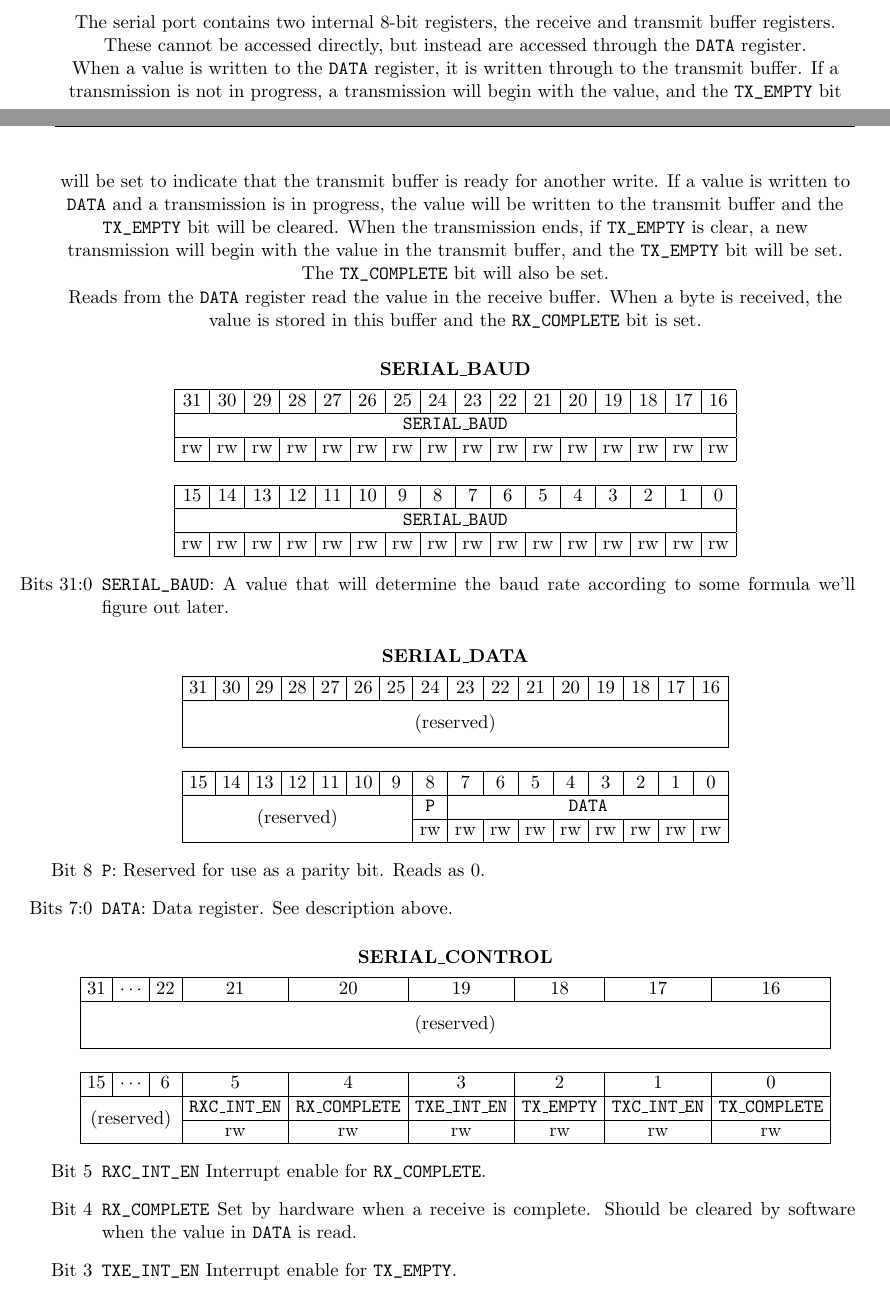
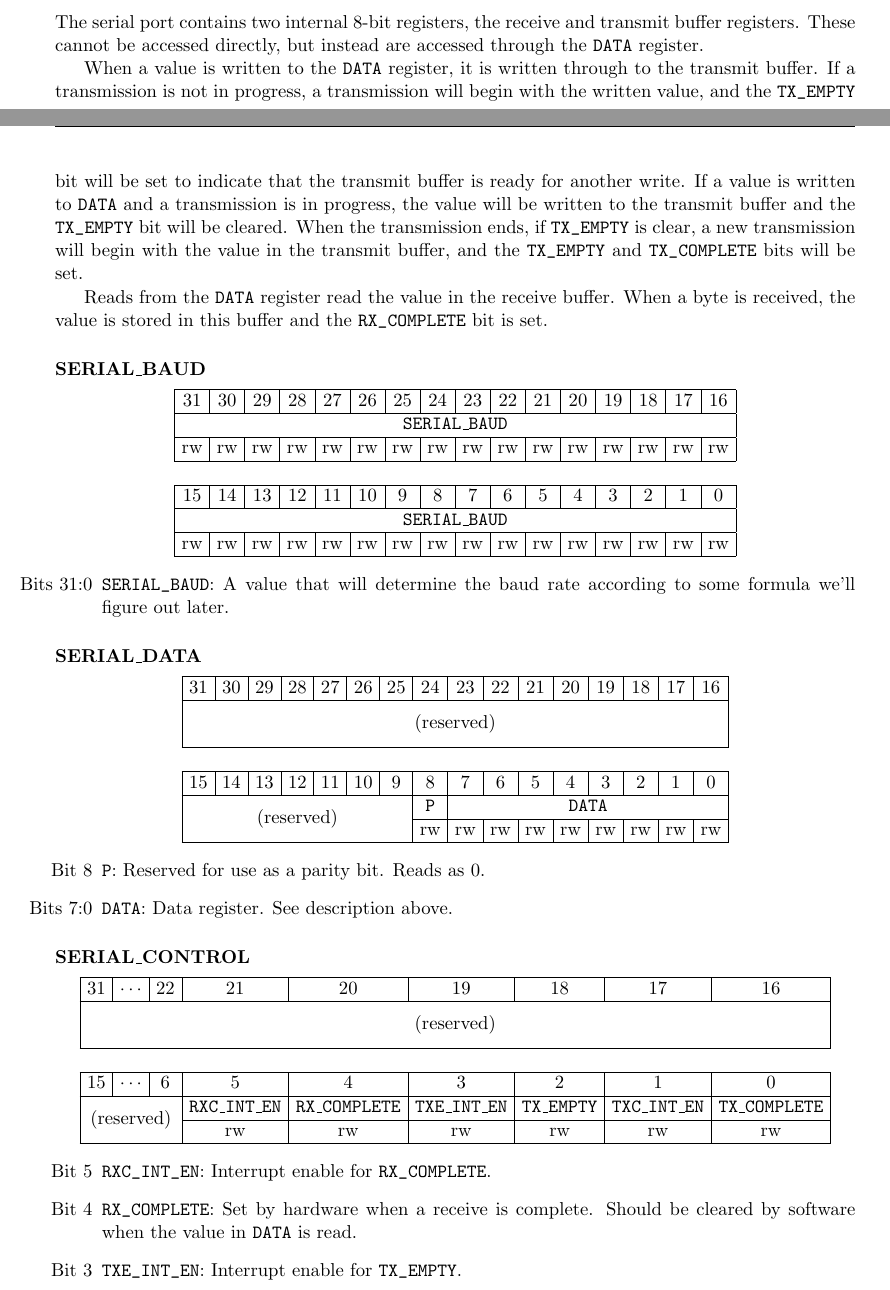
Before and after one commit to moroso/docs, a LaTeX document (cpu/peripherals/peripherals.tex): two parts of pages 4 and 5 of 6, joined at a grey line, cut so that both start at the same text. Compiled offline with pdfLaTeX.

Commit message:
Update DIV instruction in isa doc, and minor formatting fixes in peripherals doc

```diff
--- a/cpu/peripherals/peripherals.tex
+++ b/cpu/peripherals/peripherals.tex
@@ -163,14 +167,14 @@ are accessed through the \verb|DATA| register.
 
 When a value is written to the \verb|DATA| register, it is written
 through to the transmit buffer. If a transmission is not in progress,
-a transmission will begin with the value, and the \verb|TX_EMPTY|
+a transmission will begin with the written value, and the \verb|TX_EMPTY|
 bit will be set to indicate that the transmit buffer is ready for
 another write. If a value is written to \verb|DATA| and a transmission
 is in progress, the value will be written to the transmit buffer and
 the \verb|TX_EMPTY| bit will be cleared. When the transmission
 ends, if \verb|TX_EMPTY| is clear, a new transmission will begin
 with the value in the transmit buffer, and the \verb|TX_EMPTY|
-bit will be set. The \verb|TX_COMPLETE| bit will also be set.
+and \verb|TX_COMPLETE| bits will be set.
 
 Reads from the \verb|DATA| register read the value in the receive buffer.
 When a byte is received, the value is stored in this buffer and the
@@ -178,7 +182,7 @@ When a byte is received, the value is stored in this buffer and the
 
 \subsubsection{SERIAL\_BAUD}
 
-\centering
+\begin{center}
   \begin{tabular}{|c|c|c|c|c|c|c|c|c|c|c|c|c|c|c|c|}
     \hline
     31 & 30 & 29 & 28 & 27 & 26 & 25 & 24 & 23 & 22 & 21 & 20 & 19 & 18 & 17 & 16 \\
@@ -204,7 +209,7 @@ rate according to some formula we'll figure out later.
 
 \subsubsection{SERIAL\_DATA}
 
-\centering
+\begin{center}
   \begin{tabular}{|c|c|c|c|c|c|c|c|c|c|c|c|c|c|c|c|}
     \hline
     31 & 30 & 29 & 28 & 27 & 26 & 25 & 24 & 23 & 22 & 21 & 20 & 19 & 18 & 17 & 16 \\
@@ -245,18 +251,19 @@ rate according to some formula we'll figure out later.
     \multicolumn{3}{|c|}{} & rw & rw & rw & rw & rw & rw\\
     \hline
   \end{tabular}
+\end{center}
 
 \begin{enumerate}
-\item[Bit 5] \verb|RXC_INT_EN| Interrupt enable for \verb|RX_COMPLETE|.
-\item[Bit 4] \verb|RX_COMPLETE| Set by hardware when a receive is
+\item[Bit 5] \verb|RXC_INT_EN|: Interrupt enable for \verb|RX_COMPLETE|.
+\item[Bit 4] \verb|RX_COMPLETE|: Set by hardware when a receive is
   complete. Should be cleared by software when the value in
   \verb|DATA| is read.
-\item[Bit 3] \verb|TXE_INT_EN| Interrupt enable for \verb|TX_EMPTY|.
-\item[Bit 2] \verb|TX_EMPTY| Cleared by hardware when a value is
+\item[Bit 3] \verb|TXE_INT_EN|: Interrupt enable for \verb|TX_EMPTY|.
+\item[Bit 2] \verb|TX_EMPTY|: Cleared by hardware when a value is
   written to \verb|DATA| and a transmission is in progress. Set by
   hardware when a transmission begins.
-\item[Bit 1] \verb|TXC_INT_EN| Interrupt enable for \verb|TX_COMPLETE|.
-\item[Bit 0] \verb|TX_COMPLETE| Set by hardware when a transmission
+\item[Bit 1] \verb|TXC_INT_EN|: Interrupt enable for \verb|TX_COMPLETE|.
+\item[Bit 0] \verb|TX_COMPLETE|: Set by hardware when a transmission
   completes.
 \end{enumerate}
 
```
Also changed, not shown: cpu/isa/isa.tex (+2 -2 lines), cpu/isa/isa.pdf, cpu/peripherals/peripherals.pdf, cpu/peripherals/peripherals.tex (18 more changed lines). Lines whose indentation alone changed are shown as unchanged.
